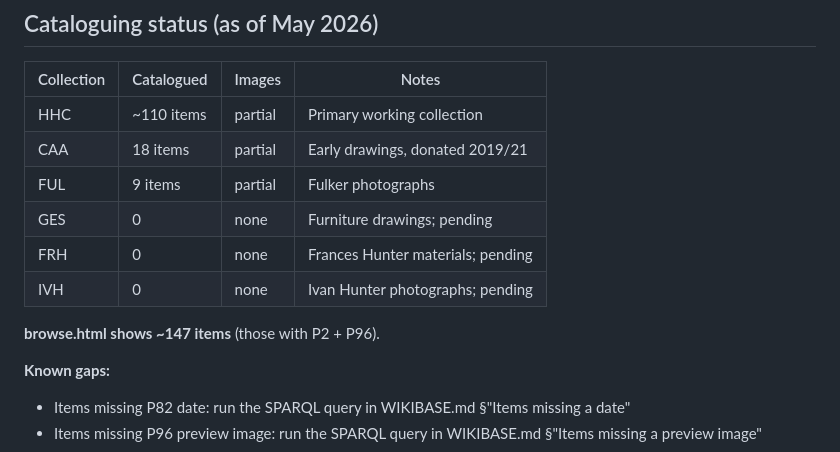
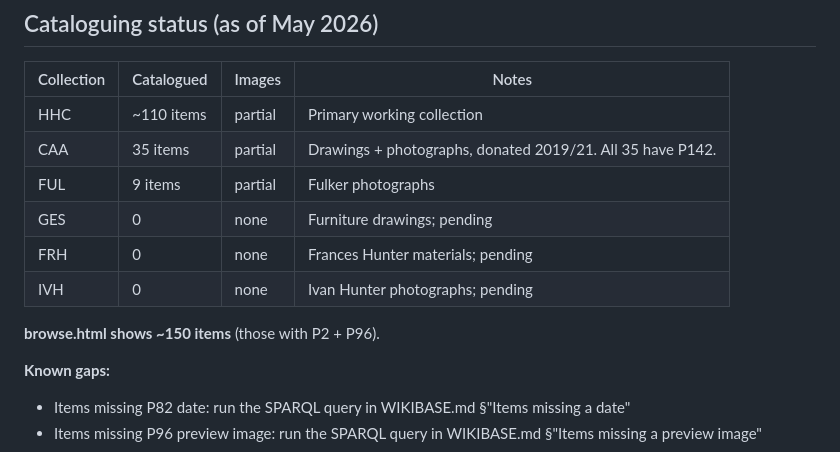
Before and after one commit to bturep/HunterHouse, a Markdown page: CLAUDE.md, the part around the change. Rendered like a GitHub page.

Commit message:
Update CLAUDE.md: version v1.0, CAA count 35, browse ~150 items
Co-Authored-By: Claude Sonnet 4.6 <noreply@anthropic.com>

```diff
--- a/CLAUDE.md
+++ b/CLAUDE.md
@@ -411,13 +411,13 @@ All scripts load bot credentials from `~/Documents/hh-wikibase-migration/.env` a
 | Collection | Catalogued | Images | Notes |
 |---|---|---|---|
 | HHC | ~110 items | partial | Primary working collection |
-| CAA | 18 items | partial | Early drawings, donated 2019/21 |
+| CAA | 35 items | partial | Drawings + photographs, donated 2019/21. All 35 have P142. |
 | FUL | 9 items | partial | Fulker photographs |
 | GES | 0 | none | Furniture drawings; pending |
 | FRH | 0 | none | Frances Hunter materials; pending |
 | IVH | 0 | none | Ivan Hunter photographs; pending |
 
-**browse.html shows ~147 items** (those with P2 + P96).
+**browse.html shows ~150 items** (those with P2 + P96).
 
 **Known gaps:**
 - Items missing P82 date: run the SPARQL query in WIKIBASE.md §"Items missing a date"
```
